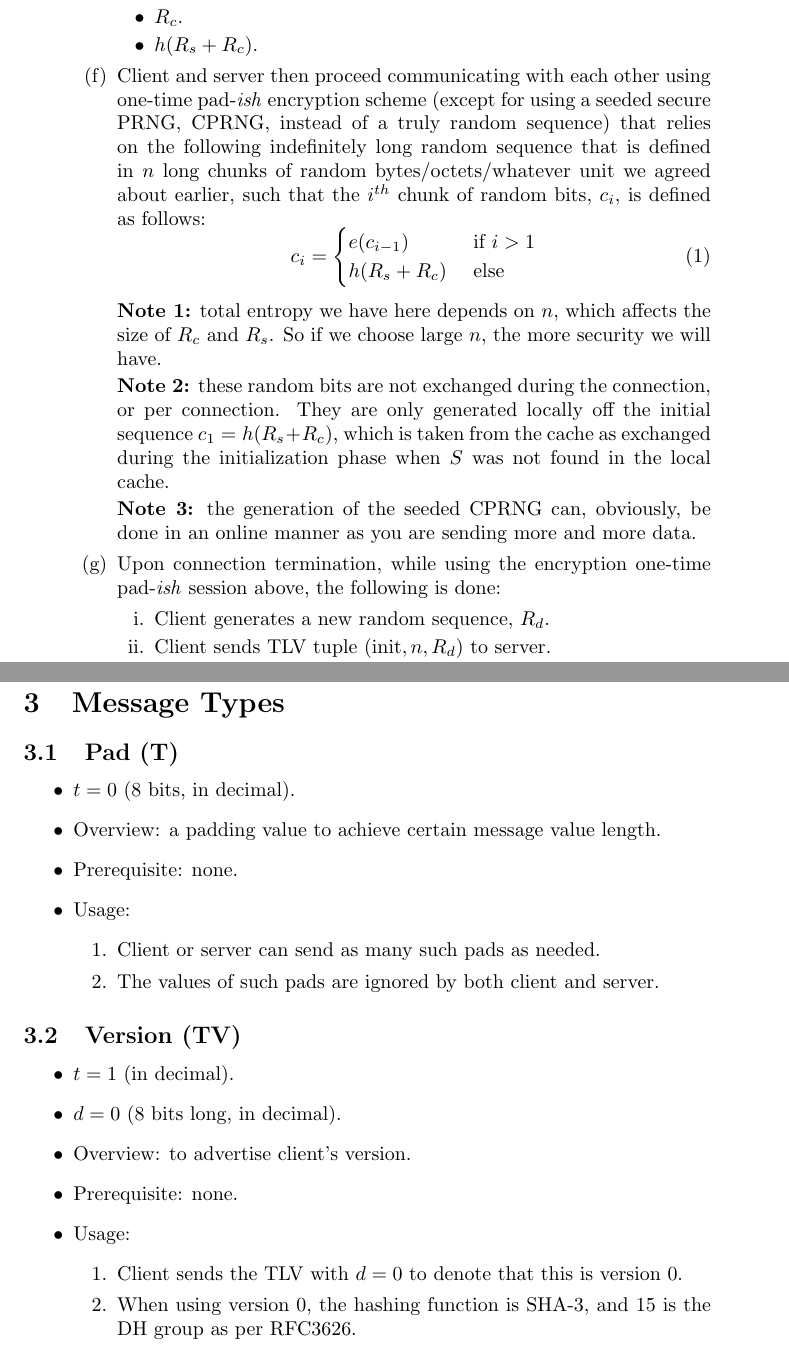
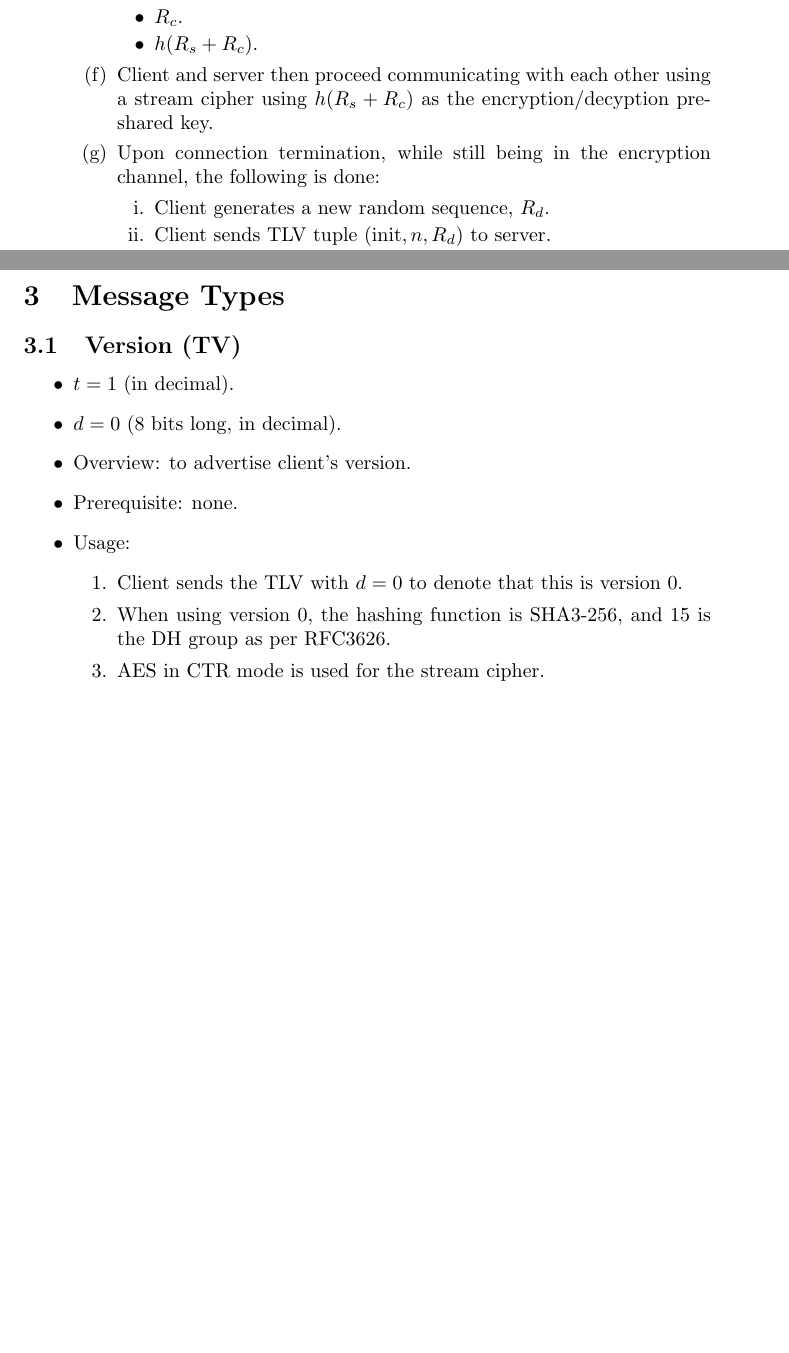
Before and after one commit to Al-Caveman/csl, a LaTeX paper (spec.tex): two parts of pages 3 and 5 of 9 before the commit and two parts of pages 3 and 4 of 9 after it, joined at a grey line, cut so that both start at the same text, the shorter picture padded with empty space. Compiled offline with pdfLaTeX.

Commit message:
replaced one-time pad-ish with stream cipher using aes

```diff
--- a/spec.tex
+++ b/spec.tex
@@ -9,9 +9,9 @@
 email: toraboracaveman@gmail.com\\
 website: \url{https://github.com/al-caveman/csl}}
 \title{
-0.0.1 \<طَبَقَةُ مِقْبَسِ رَجُلِ الكهفِ (طَمِرَك) إصدارة>\\
-De Holbewoner Socket Laag (HSL) Versie 1.0.0\\
-The Caveman Socket Layer (CSL) Version 1.0.0\\
+0.1.1 \<طَبَقَةُ مِقْبَسِ رَجُلِ الكهفِ (طَمِرَك) إصدارة>\\
+De Holbewoner Socket Laag (HSL) Versie 1.1.0\\
+The Caveman Socket Layer (CSL) Version 1.1.0\\
 {\large \<إصلاح الإنحطاط في إس إس إل أو تي إل إس>}\\
 {\large Festsetzung der Dekadenz in TLS/SSL}\\
 {\large Fixing the Decadence in SSL/TLS}}
@@ -87,34 +87,11 @@ wishes to communicate with server. Procedure goes as follows:
                     \item $h(R_s + R_c)$.
                 \end{itemize}
             \item Client and server then proceed communicating with each other
-            using one-time pad-\emph{ish} encryption scheme (except for using a
-            seeded secure PRNG, CPRNG, instead of a truly random sequence) that
-            relies on the following indefinitely long random sequence that is
-            defined in $n$ long chunks of random bytes/octets/whatever unit we
-            agreed about earlier, such that the $i^{th}$ chunk of random bits,
-            $c_i$, is defined as follows:
-            \begin{equation}
-                c_i =
-                \begin{cases}
-                    e(c_{i-1}) & \text{ if } i > 1\\
-                    h(R_s + R_c) & \text{ else}\\
-                \end{cases}
-            \end{equation}
+            using a stream cipher using $h(R_s + R_c)$ as the
+            encryption/decyption pre-shared key.
 
-            \textbf{Note 1:} total entropy we have here depends on $n$, which
-            affects the size of $R_c$ and $R_s$. So if we choose large $n$, the
-            more security we will have.
-
-            \textbf{Note 2:} these random bits are not exchanged during the
-            connection, or per connection. They are only generated locally off
-            the initial sequence $c_1 = h(R_s + R_c)$, which is taken from the
-            cache as exchanged during the initialization phase when $S$ was not
-            found in the local cache.
-
-            \textbf{Note 3:} the generation of the seeded CPRNG can, obviously,
-            be done in an online manner as you are sending more and more data.
-            \item Upon connection termination, while using the encryption
-            one-time pad-\emph{ish} session above, the following is done:
+            \item Upon connection termination, while still being in the
+            encryption channel, the following is done:
                 \begin{enumerate}
                     \item Client generates a new random sequence, $R_d$.
                     \item Client sends TLV tuple $(\text{init}, n, R_d)$ to
@@ -186,19 +158,6 @@ messages that are formated as the following tuples:
 \end{itemize}
 
 \section{Message Types}
-\subsection{Pad (T)}
-\begin{itemize}
-    \item $t = 0$ (8 bits, in decimal).
-    \item Overview: a padding value to achieve certain message value length.
-    \item Prerequisite: none.
-    \item Usage:
-        \begin{enumerate}
-            \item Client or server can send as many such pads as needed.
-            \item The values of such pads are ignored by both client and
-            server.
-        \end{enumerate}
-\end{itemize}
-
 \subsection{Version (TV)}
 \begin{itemize}
     \item $t = 1$ (in decimal).
@@ -209,8 +168,9 @@ messages that are formated as the following tuples:
         \begin{enumerate}
             \item Client sends the TLV with $d=0$ to denote that this is
             version 0.
-            \item When using version $0$, the hashing function is SHA-3, and
+            \item When using version $0$, the hashing function is SHA3-256, and
             $15$ is the DH group as per RFC3626.
+            \item AES in CTR mode is used for the stream cipher.
         \end{enumerate}
 \end{itemize}
 
```
Also changed, not shown: spec.pdf, spec.tex (24 more changed lines).
